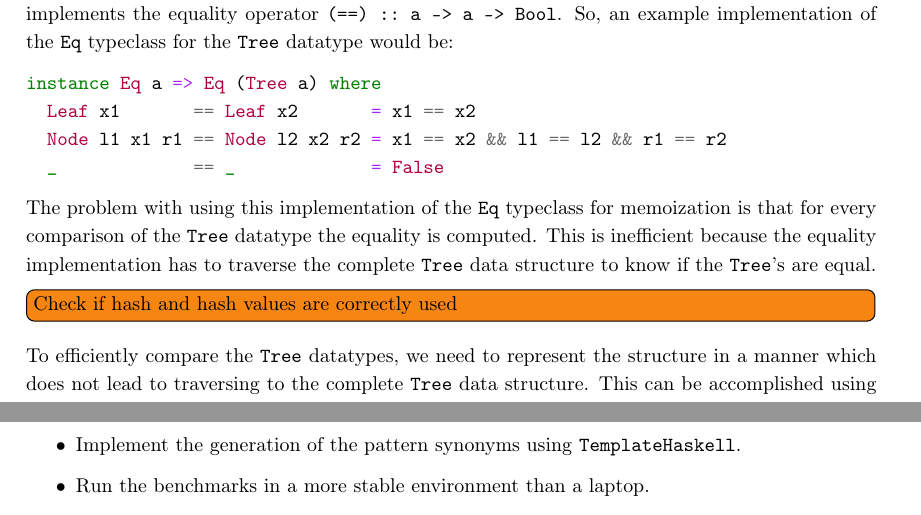
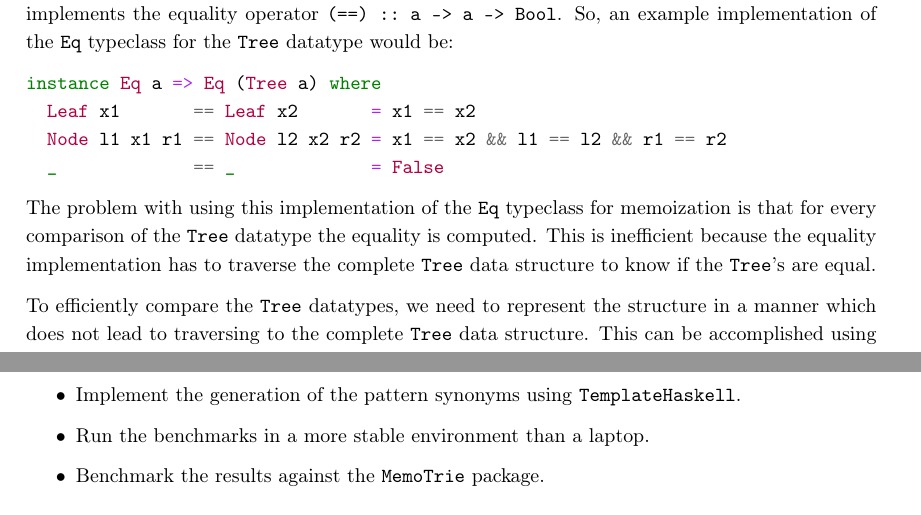
Before and after one commit to jortvangorkum/thesis-paper, a LaTeX thesis (main.tex, which reads sections/conclusion/future_work.tex, sections/specific_implementation/main.tex): two parts of pages 10 and 33 of 49, joined at a grey line, cut so that both start at the same text. Compiled offline with pdfLaTeX.

Commit message:
Small changes

```diff
--- a/sections/conclusion/future_work.tex
+++ b/sections/conclusion/future_work.tex
@@ -6,6 +6,7 @@ The Thesis paper still has some topics that need further exploring. A few small
   \item Implement a default cache replacement policy which generally works well for all algorithms.
   \item Implement the generation of the pattern synonyms using \texttt{TemplateHaskell}.
   \item Run the benchmarks in a more stable environment than a laptop.
+  \item Benchmark the results against the \texttt{MemoTrie} package.
 \end{itemize}
 
 \subsection{Support for Mutually Recursive Datatypes}
--- a/sections/specific_implementation/main.tex
+++ b/sections/specific_implementation/main.tex
@@ -12,7 +12,6 @@ instance Eq a => Eq (Tree a) where
 
 The problem with using this implementation of the \texttt{Eq} typeclass for memoization is that for every comparison of the \texttt{Tree} datatype the equality is computed. This is inefficient because the equality implementation has to traverse the complete \texttt{Tree} data structure to know if the \texttt{Tree}'s are equal.
 
-\todo[inline]{Check if hash and hash values are correctly used}
 To efficiently compare the \texttt{Tree} datatypes, we need to represent the structure in a manner which does not lead to traversing to the complete \texttt{Tree} data structure. This can be accomplished using a \textit{hash} function. A hash function is a process of transforming a data structure into an arbitrary fixed-size value, where the same input always generates the same output.
 
 One thing to be cautious when using hashes are \textit{hash collisions}. Hash collisions happen when two different inputs have the same resulting hash. This is because a hash function has a limited amount of bits to represent every possible combination of data. To calculate the chance of a hash collision occurring we use the formula $p = \epsilon^{\frac{-k(k-1)}{2N}}$ from \citetitle{hashcoll2011}\cite{hashcoll2011}. So, given a common hash function CRC-32\cite{peterson1961cyclic}, which has a digest size of 32bits, to get a $50\%$ chance of a hash collision occurring in a collection, it needs $0.5 = \epsilon^{\frac{-k(k-1)}{2\times2^{32}}} \rightarrow k = 77163$ hash values.
```
Also changed, not shown: main.pdf, sections/conclusion/future_work.tex (2 more changed lines).
